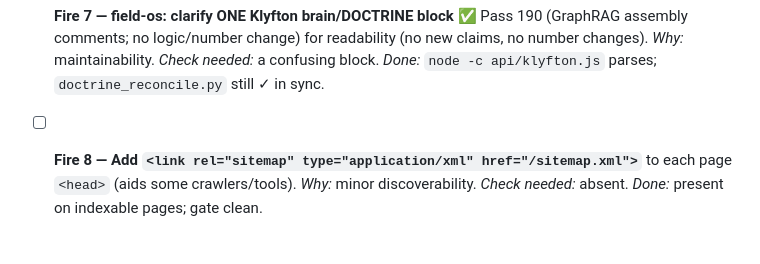
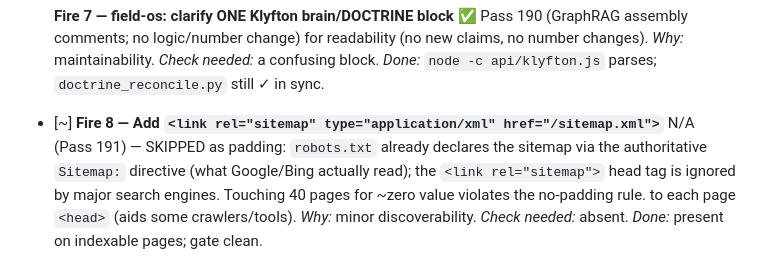
Before and after one commit to machinegunsprayfoam-crypto/mgsf-marketing, a Markdown page: FIRE_SCHEDULE.md, the part around the change. Drawn GitHub-style.

```diff
--- a/FIRE_SCHEDULE.md
+++ b/FIRE_SCHEDULE.md
@@ -56,7 +56,7 @@ does repo work; it never schedules business work/meetings/reminders).
   claims, no number changes). *Why:* maintainability. *Check needed:* a confusing block.
   *Done:* `node -c api/klyfton.js` parses; `doctrine_reconcile.py` still ✓ in sync.
 
-- [ ] **Fire 8 — Add `<link rel="sitemap" type="application/xml" href="/sitemap.xml">`** to
+- [~] **Fire 8 — Add `<link rel="sitemap" type="application/xml" href="/sitemap.xml">`** N/A (Pass 191) — SKIPPED as padding: `robots.txt` already declares the sitemap via the authoritative `Sitemap:` directive (what Google/Bing actually read); the `<link rel="sitemap">` head tag is ignored by major search engines. Touching 40 pages for ~zero value violates the no-padding rule. to
   each page `<head>` (aids some crawlers/tools). *Why:* minor discoverability. *Check
   needed:* absent. *Done:* present on indexable pages; gate clean.
 
```
Also changed, not shown: NIGHT_LOG.md (+2 -0 lines).
